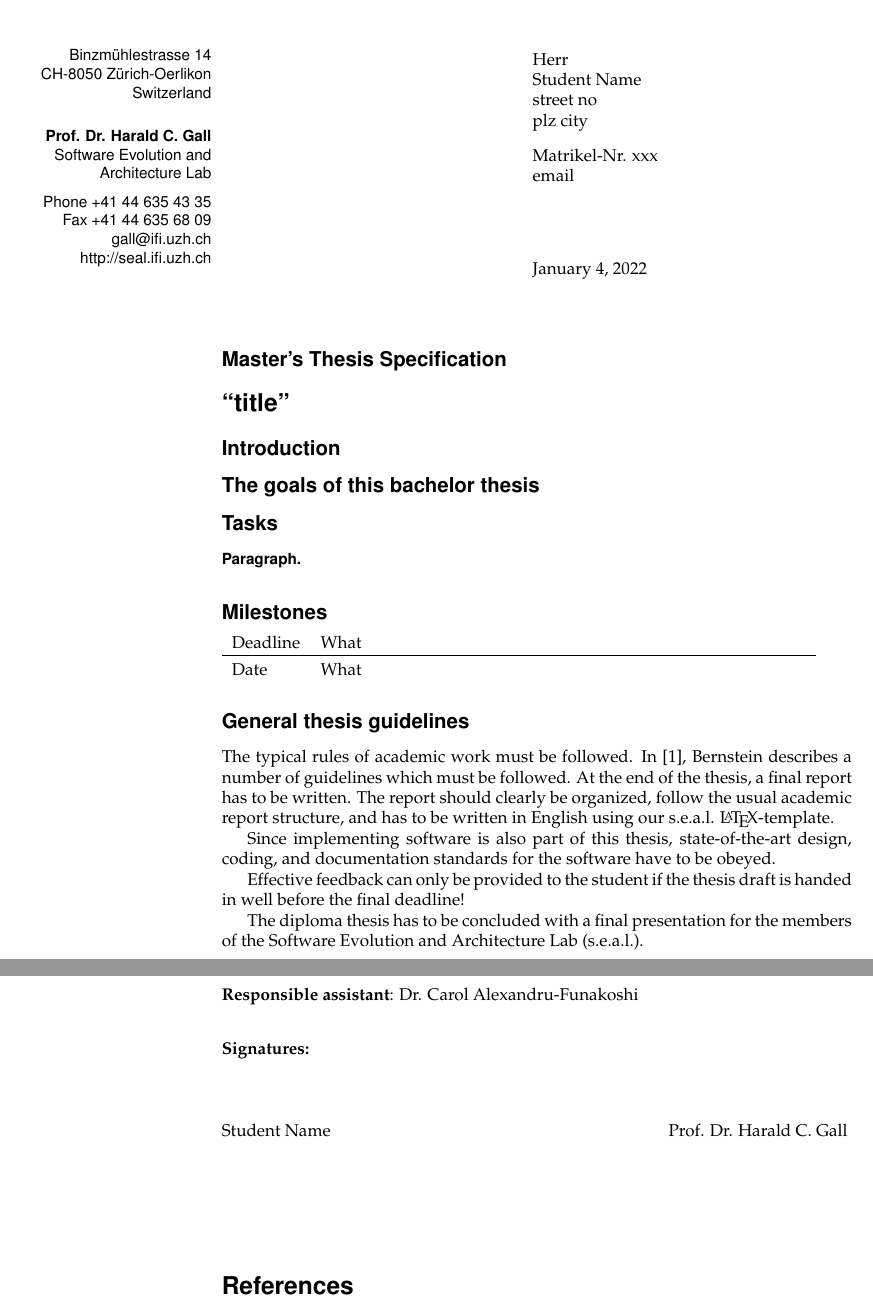
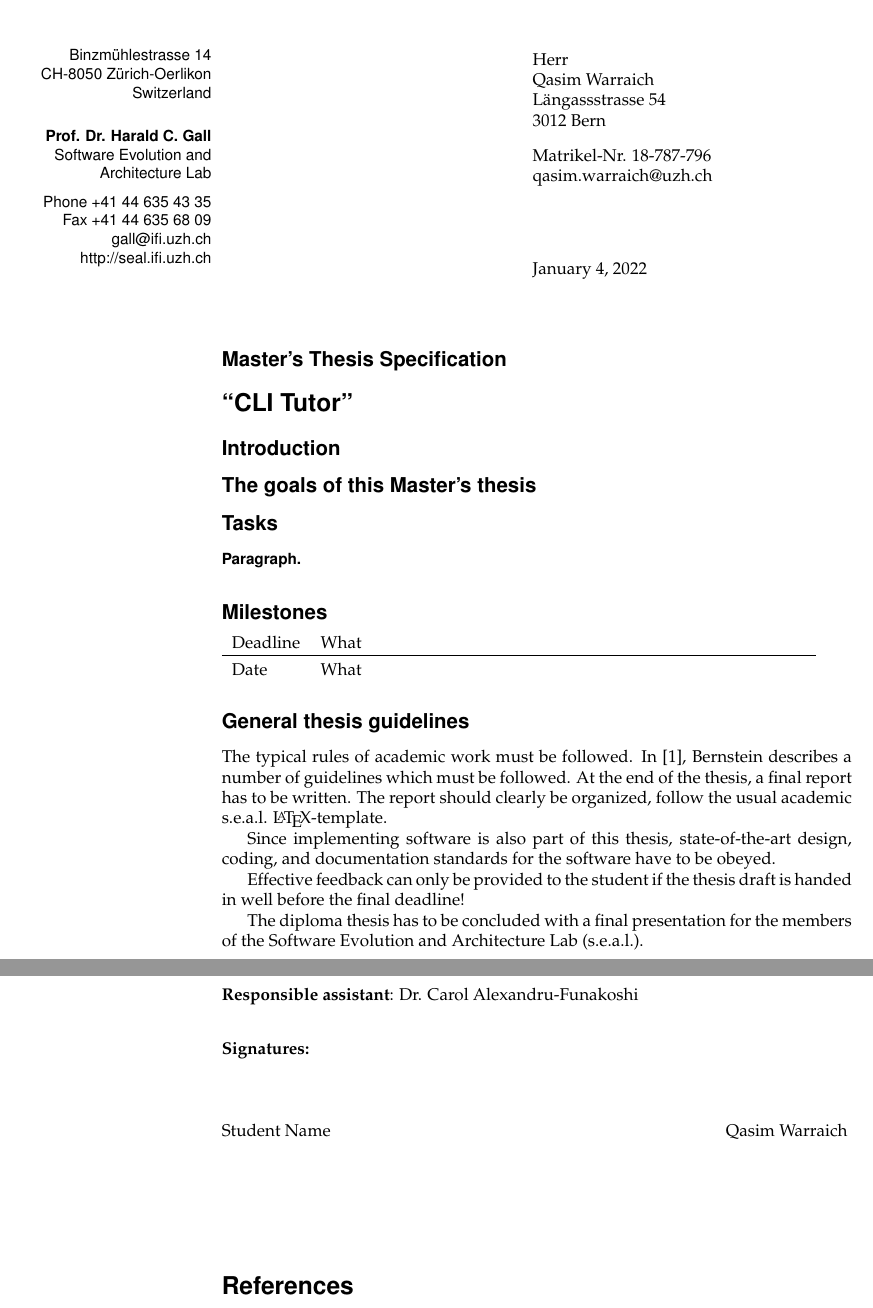
Before and after one commit to qasimwarraich/cli-tutor-paper, a LaTeX thesis (thesis-proposal/proposal.tex): two parts of pages 1 and 2 of 2, joined at a grey line, cut so that both start at the same text. Compiled offline with pdfLaTeX.

Commit message:
Added basic contact information to header.

```diff
--- a/thesis-proposal/proposal.tex
+++ b/thesis-proposal/proposal.tex
@@ -10,22 +10,22 @@
 \vspace*{23mm}%
 \hfill\parbox[t]{65mm}{
 Herr\\
-Student Name \\
-street no \\
-plz city \\[3mm]
-Matrikel-Nr. xxx \\
-email\\[15mm]
+Qasim Warraich\\
+Längassstrasse 54\\
+3012 Bern \\[3mm]
+Matrikel-Nr. 18-787-796 \\
+qasim.warraich@uzh.ch\\[15mm]
 \today \\
 }
 \vspace*{5mm}
 
 \subsection*{Master's Thesis Specification}
 
-\section*{``title''}
+\section*{``CLI Tutor''}
 
 \subsection*{Introduction}
 
-\subsection*{The goals of this bachelor thesis}
+\subsection*{The goals of this Master's thesis}
 
 \subsection*{Tasks}
 \paragraph{Paragraph.}
@@ -44,7 +44,6 @@ The typical rules of academic work must be followed. In
 \cite{Bernstein2005-daguide}, Bernstein describes a number of guidelines which
 must be followed. At the end of the thesis, a final report has to be
 written. The report should clearly be organized, follow the usual academic
-report structure, and has to be written in English using our
 s.e.a.l. \LaTeX-template.
 
 Since implementing software is also part of this thesis, state-of-the-art
@@ -66,7 +65,7 @@ In accordance with current regulations, the student retains the copyright to his
 \noindent\textbf{Signatures:}
 
 \vspace{3\baselineskip}
-\noindent Student Name\hfill Prof. Dr. Harald C. Gall
+\noindent Student Name\hfill Qasim Warraich
 \vspace{2cm}
 \bibliographystyle{abbrv}
 \bibliography{proposal}
```
Also changed, not shown: thesis-proposal/proposal.pdf (added), 1 other file.
